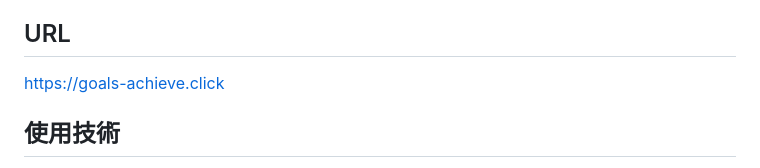
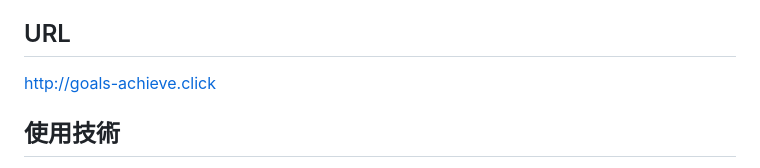
Before and after one commit to toshinori-m/achieve, a Markdown page: README.md, the part around the change. Drawn GitHub-style.

Commit message:
ポートフォリオurl修正

```diff
--- a/README.md
+++ b/README.md
@@ -9,7 +9,7 @@ Goals_achieved_appは、目標を達成するために季節・月毎に標的
 アプリ開発を通して、スポーツをしている方へ目標を達成するための役立ちたいと感じたためGoals_achieveを開発することにしました。
 
 ## URL
-https://goals-achieve.click
+http://goals-achieve.click
 
 ## 使用技術
 - フロントエンド
```
